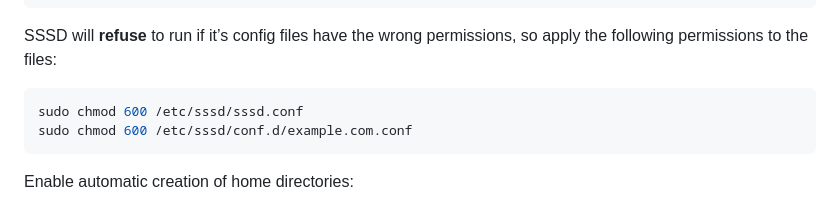
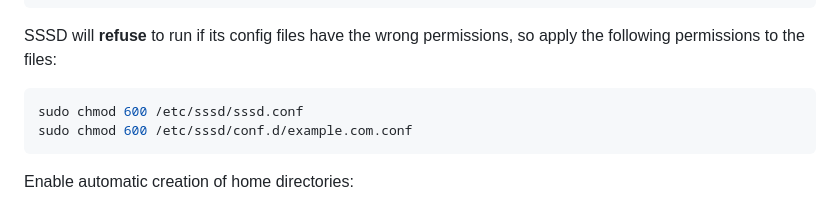
Before and after one commit to lldap/lldap, a Markdown page: example_configs/pam/README.md, the part around the change. Rendered like a GitHub page.

Commit message:
fix typo
Co-authored-by: nitnelave <nitnelave1@gmail.com>

````diff
--- a/example_configs/pam/README.md
+++ b/example_configs/pam/README.md
@@ -155,7 +155,7 @@ ldap_group_gid_number = gidNumber
 ldap_group_member = uniqueMember
 ```
 
-SSSD will **refuse** to run if it’s config files have the wrong permissions, so apply the following permissions to the
+SSSD will **refuse** to run if its config files have the wrong permissions, so apply the following permissions to the
 files:
 
 ```bash
````
